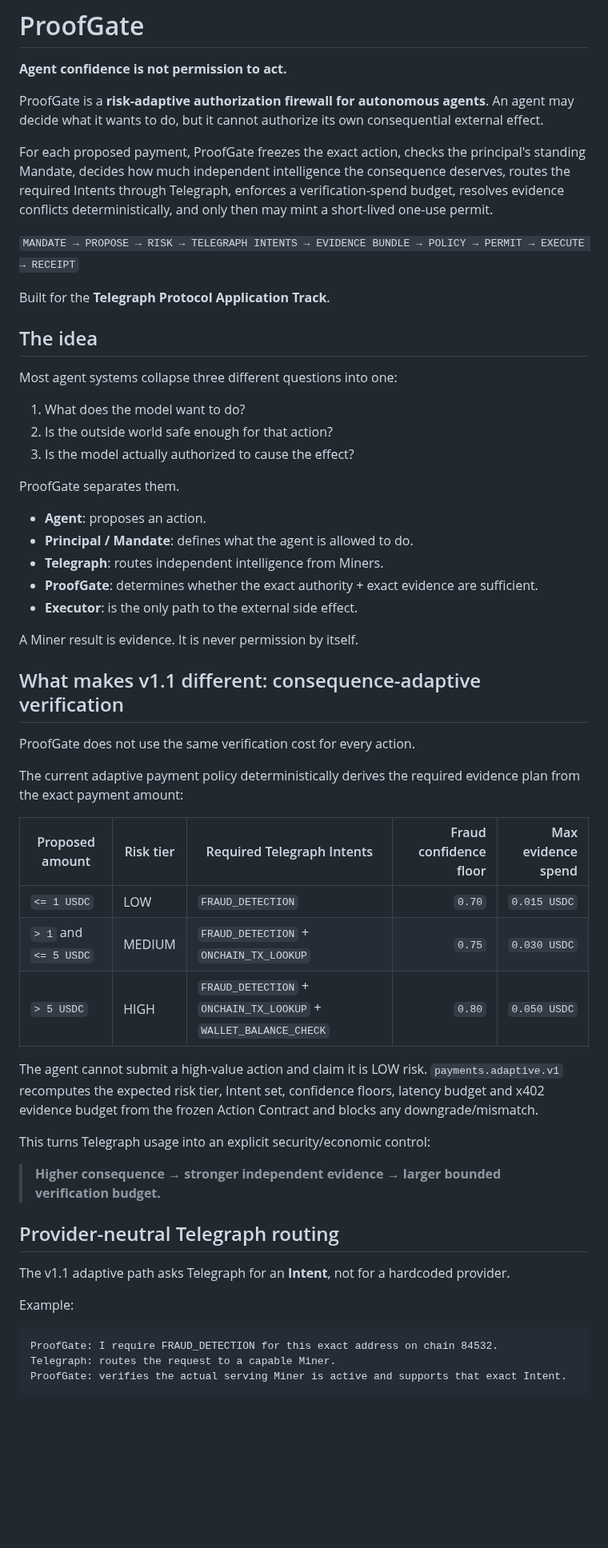
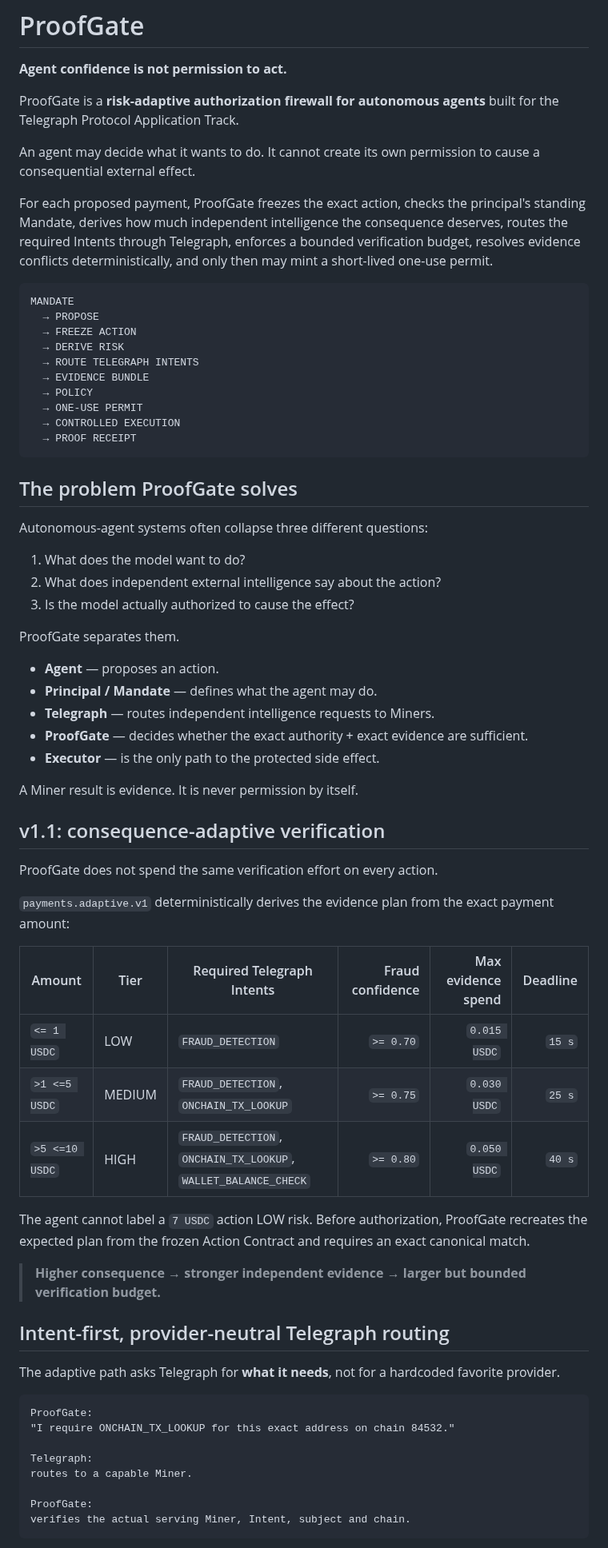
Before and after one commit to emmy16-glitch/auctorail, a Markdown page: README.md, the part around one of its changes. Shown at 80% size. GitHub-like rendering; blank space fills up the shorter version.

````diff
--- a/README.md
+++ b/README.md
@@ -2,59 +2,71 @@
 
 **Agent confidence is not permission to act.**
 
-ProofGate is a **risk-adaptive authorization firewall for autonomous agents**. An agent may decide what it wants to do, but it cannot authorize its own consequential external effect.
+ProofGate is a **risk-adaptive authorization firewall for autonomous agents** built for the Telegraph Protocol Application Track.
 
-For each proposed payment, ProofGate freezes the exact action, checks the principal's standing Mandate, decides how much independent intelligence the consequence deserves, routes the required Intents through Telegraph, enforces a verification-spend budget, resolves evidence conflicts deterministically, and only then may mint a short-lived one-use permit.
+An agent may decide what it wants to do. It cannot create its own permission to cause a consequential external effect.
 
-`MANDATE → PROPOSE → RISK → TELEGRAPH INTENTS → EVIDENCE BUNDLE → POLICY → PERMIT → EXECUTE → RECEIPT`
+For each proposed payment, ProofGate freezes the exact action, checks the principal's standing Mandate, derives how much independent intelligence the consequence deserves, routes the required Intents through Telegraph, enforces a bounded verification budget, resolves evidence conflicts deterministically, and only then may mint a short-lived one-use permit.
 
-Built for the **Telegraph Protocol Application Track**.
+```text
+MANDATE
+  → PROPOSE
+  → FREEZE ACTION
+  → DERIVE RISK
+  → ROUTE TELEGRAPH INTENTS
+  → EVIDENCE BUNDLE
+  → POLICY
+  → ONE-USE PERMIT
+  → CONTROLLED EXECUTION
+  → PROOF RECEIPT
+```
 
-## The idea
+## The problem ProofGate solves
 
-Most agent systems collapse three different questions into one:
+Autonomous-agent systems often collapse three different questions:
 
 1. What does the model want to do?
-2. Is the outside world safe enough for that action?
+2. What does independent external intelligence say about the action?
 3. Is the model actually authorized to cause the effect?
 
 ProofGate separates them.
 
-- **Agent**: proposes an action.
-- **Principal / Mandate**: defines what the agent is allowed to do.
-- **Telegraph**: routes independent intelligence from Miners.
-- **ProofGate**: determines whether the exact authority + exact evidence are sufficient.
-- **Executor**: is the only path to the external side effect.
+- **Agent** — proposes an action.
+- **Principal / Mandate** — defines what the agent may do.
+- **Telegraph** — routes independent intelligence requests to Miners.
+- **ProofGate** — decides whether the exact authority + exact evidence are sufficient.
+- **Executor** — is the only path to the protected side effect.
 
 A Miner result is evidence. It is never permission by itself.
 
-## What makes v1.1 different: consequence-adaptive verification
+## v1.1: consequence-adaptive verification
 
-ProofGate does not use the same verification cost for every action.
+ProofGate does not spend the same verification effort on every action.
 
-The current adaptive payment policy deterministically derives the required evidence plan from the exact payment amount:
+`payments.adaptive.v1` deterministically derives the evidence plan from the exact payment amount:
 
-| Proposed amount | Risk tier | Required Telegraph Intents | Fraud confidence floor | Max evidence spend |
-|---|---|---|---:|---:|
-| `<= 1 USDC` | LOW | `FRAUD_DETECTION` | `0.70` | `0.015 USDC` |
-| `> 1` and `<= 5 USDC` | MEDIUM | `FRAUD_DETECTION` + `ONCHAIN_TX_LOOKUP` | `0.75` | `0.030 USDC` |
-| `> 5 USDC` | HIGH | `FRAUD_DETECTION` + `ONCHAIN_TX_LOOKUP` + `WALLET_BALANCE_CHECK` | `0.80` | `0.050 USDC` |
+| Amount | Tier | Required Telegraph Intents | Fraud confidence | Max evidence spend | Deadline |
+| --- | --- | --- | ---: | ---: | ---: |
+| `<= 1 USDC` | LOW | `FRAUD_DETECTION` | `>= 0.70` | `0.015 USDC` | `15 s` |
+| `>1 <=5 USDC` | MEDIUM | `FRAUD_DETECTION`, `ONCHAIN_TX_LOOKUP` | `>= 0.75` | `0.030 USDC` | `25 s` |
+| `>5 <=10 USDC` | HIGH | `FRAUD_DETECTION`, `ONCHAIN_TX_LOOKUP`, `WALLET_BALANCE_CHECK` | `>= 0.80` | `0.050 USDC` | `40 s` |
 
-The agent cannot submit a high-value action and claim it is LOW risk. `payments.adaptive.v1` recomputes the expected risk tier, Intent set, confidence floors, latency budget and x402 evidence budget from the frozen Action Contract and blocks any downgrade/mismatch.
+The agent cannot label a `7 USDC` action LOW risk. Before authorization, ProofGate recreates the expected plan from the frozen Action Contract and requires an exact canonical match.
 
-This turns Telegraph usage into an explicit security/economic control:
+> **Higher consequence → stronger independent evidence → larger but bounded verification budget.**
 
-> **Higher consequence → stronger independent evidence → larger bounded verification budget.**
+## Intent-first, provider-neutral Telegraph routing
 
-## Provider-neutral Telegraph routing
-
-The v1.1 adaptive path asks Telegraph for an **Intent**, not for a hardcoded provider.
-
-Example:
+The adaptive path asks Telegraph for **what it needs**, not for a hardcoded favorite provider.
 
 ```text
-ProofGate: I require FRAUD_DETECTION for this exact address on chain 84532.
-Telegraph: routes the request to a capable Miner.
-ProofGate: verifies the actual serving Miner is active and supports that exact Intent.
+ProofGate:
+"I require ONCHAIN_TX_LOOKUP for this exact address on chain 84532."
+
+Telegraph:
+routes to a capable Miner.
+
+ProofGate:
+verifies the actual serving Miner, Intent, subject and chain.
 ```
 
````
Also changed, not shown: other parts of README.md (+134 -134 lines).
